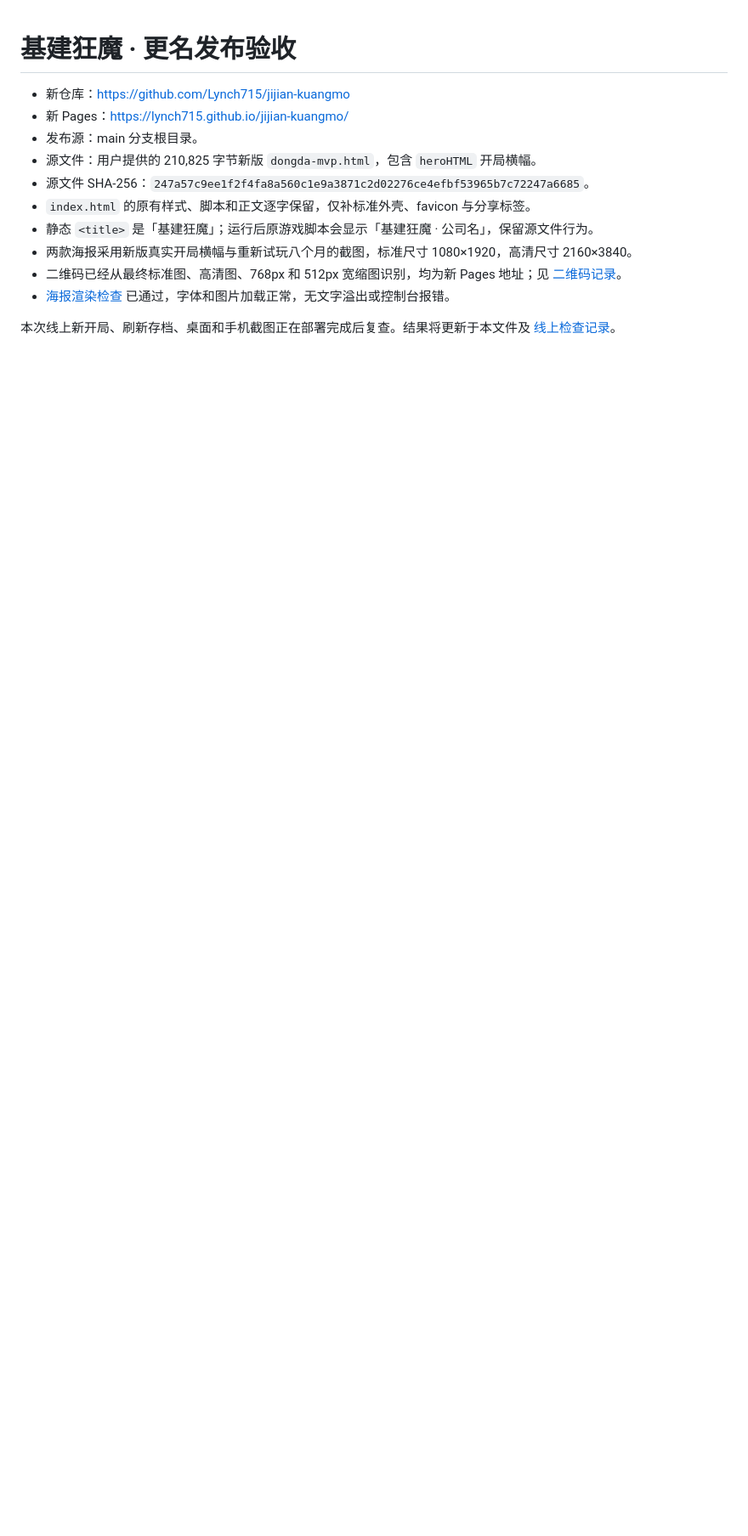
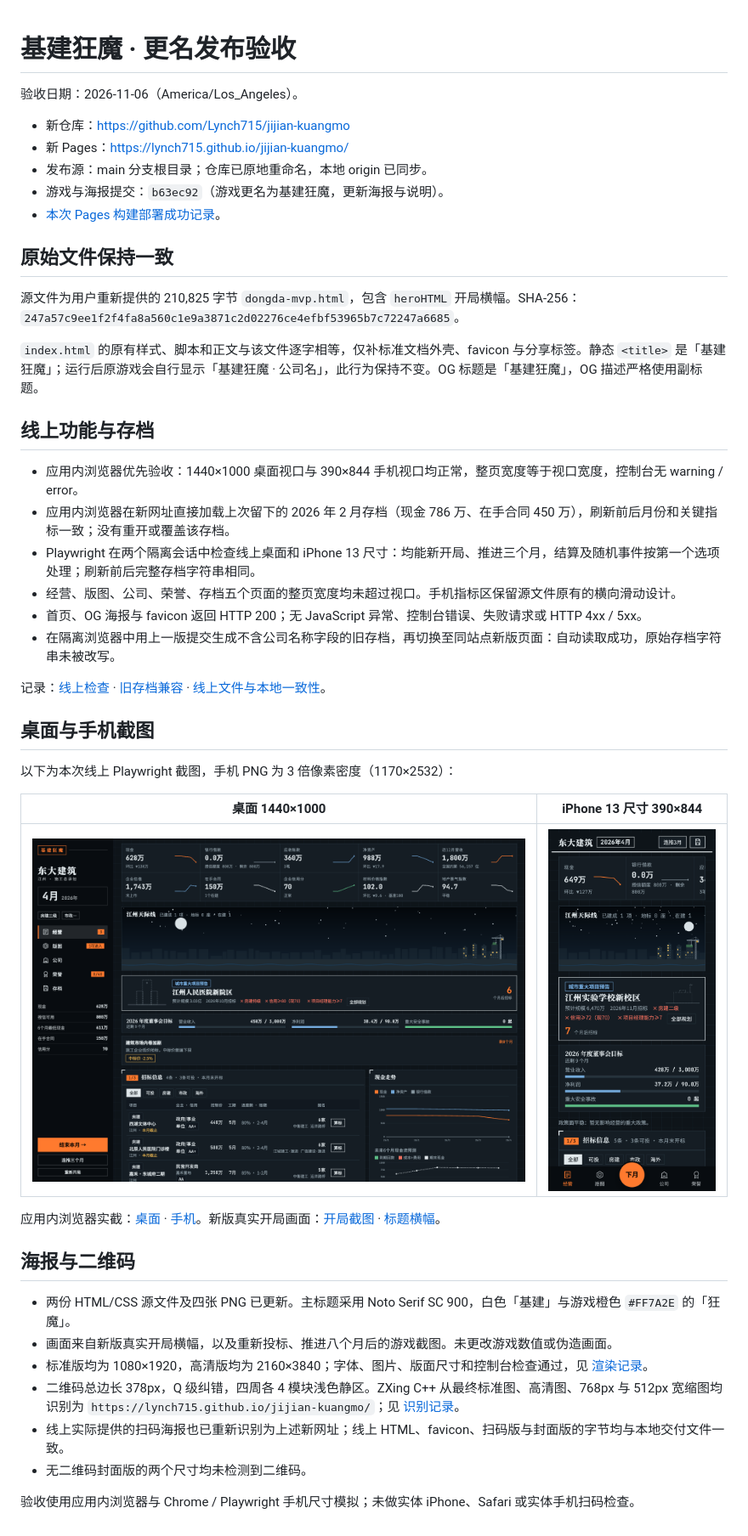
Before and after one commit to Lynch715/jijian-kuangmo, a Markdown page: docs/验收记录.md, the part around the change. Shown at 85% size. GitHub-like rendering; pictures changed too: docs/screenshots/desktop.png, docs/screenshots/iphone13.png; blank space fills up the shorter version.

Commit message:
补充基建狂魔线上验收与存档记录

```diff
--- a/docs/验收记录.md
+++ b/docs/验收记录.md
@@ -1,14 +1,47 @@
 # 基建狂魔 · 更名发布验收
+
+验收日期：2026-11-06（America/Los_Angeles）。
 
 - 新仓库：https://github.com/Lynch715/jijian-kuangmo
 - 新 Pages：https://lynch715.github.io/jijian-kuangmo/
-- 发布源：main 分支根目录。
-- 源文件：用户提供的 210,825 字节新版 `dongda-mvp.html`，包含 `heroHTML` 开局横幅。
-- 源文件 SHA-256：`247a57c9ee1f2f4fa8a560c1e9a3871c2d02276ce4efbf53965b7c72247a6685`。
-- `index.html` 的原有样式、脚本和正文逐字保留，仅补标准外壳、favicon 与分享标签。
-- 静态 `<title>` 是「基建狂魔」；运行后原游戏脚本会显示「基建狂魔 · 公司名」，保留源文件行为。
-- 两款海报采用新版真实开局横幅与重新试玩八个月的截图，标准尺寸 1080×1920，高清尺寸 2160×3840。
-- 二维码已经从最终标准图、高清图、768px 和 512px 宽缩图识别，均为新 Pages 地址；见 [二维码记录](qr-check.json)。
-- [海报渲染检查](poster-render-check.json) 已通过，字体和图片加载正常，无文字溢出或控制台报错。
+- 发布源：main 分支根目录；仓库已原地重命名，本地 origin 已同步。
+- 游戏与海报提交：`b63ec92`（游戏更名为基建狂魔，更新海报与说明）。
+- [本次 Pages 构建部署成功记录](https://github.com/Lynch715/jijian-kuangmo/actions/runs/42188076198)。
 
-本次线上新开局、刷新存档、桌面和手机截图正在部署完成后复查。结果将更新于本文件及 [线上检查记录](live-check.json)。
+## 原始文件保持一致
+
+源文件为用户重新提供的 210,825 字节 `dongda-mvp.html`，包含 `heroHTML` 开局横幅。SHA-256：`247a57c9ee1f2f4fa8a560c1e9a3871c2d02276ce4efbf53965b7c72247a6685`。
+
+`index.html` 的原有样式、脚本和正文与该文件逐字相等，仅补标准文档外壳、favicon 与分享标签。静态 `<title>` 是「基建狂魔」；运行后原游戏会自行显示「基建狂魔 · 公司名」，此行为保持不变。OG 标题是「基建狂魔」，OG 描述严格使用副标题。
+
+## 线上功能与存档
+
+- 应用内浏览器优先验收：1440×1000 桌面视口与 390×844 手机视口均正常，整页宽度等于视口宽度，控制台无 warning / error。
+- 应用内浏览器在新网址直接加载上次留下的 2026 年 2 月存档（现金 786 万、在手合同 450 万），刷新前后月份和关键指标一致；没有重开或覆盖该存档。
+- Playwright 在两个隔离会话中检查线上桌面和 iPhone 13 尺寸：均能新开局、推进三个月，结算及随机事件按第一个选项处理；刷新前后完整存档字符串相同。
+- 经营、版图、公司、荣誉、存档五个页面的整页宽度均未超过视口。手机指标区保留源文件原有的横向滑动设计。
+- 首页、OG 海报与 favicon 返回 HTTP 200；无 JavaScript 异常、控制台错误、失败请求或 HTTP 4xx / 5xx。
+- 在隔离浏览器中用上一版提交生成不含公司名称字段的旧存档，再切换至同站点新版页面：自动读取成功，原始存档字符串未被改写。
+
+记录：[线上检查](live-check.json) · [旧存档兼容](legacy-save-check.json) · [线上文件与本地一致性](remote-assets-check.json)。
+
+## 桌面与手机截图
+
+以下为本次线上 Playwright 截图，手机 PNG 为 3 倍像素密度（1170×2532）：
+
+| 桌面 1440×1000 | iPhone 13 尺寸 390×844 |
+| --- | --- |
+| ![基建狂魔桌面截图](screenshots/desktop.png) | ![基建狂魔手机截图](screenshots/iphone13.png) |
+
+应用内浏览器实截：[桌面](screenshots/iab-desktop.jpg) · [手机](screenshots/iab-iphone13.jpg)。新版真实开局画面：[开局截图](../posters/assets/game-start.png) · [标题横幅](../posters/assets/game-hero.png)。
+
+## 海报与二维码
+
+- 两份 HTML/CSS 源文件及四张 PNG 已更新。主标题采用 Noto Serif SC 900，白色「基建」与游戏橙色 `#FF7A2E` 的「狂魔」。
+- 画面来自新版真实开局横幅，以及重新投标、推进八个月后的游戏截图。未更改游戏数值或伪造画面。
+- 标准版均为 1080×1920，高清版均为 2160×3840；字体、图片、版面尺寸和控制台检查通过，见 [渲染记录](poster-render-check.json)。
+- 二维码总边长 378px，Q 级纠错，四周各 4 模块浅色静区。ZXing C++ 从最终标准图、高清图、768px 与 512px 宽缩图均识别为 `https://lynch715.github.io/jijian-kuangmo/`；见 [识别记录](qr-check.json)。
+- 线上实际提供的扫码海报也已重新识别为上述新网址；线上 HTML、favicon、扫码版与封面版的字节均与本地交付文件一致。
+- 无二维码封面版的两个尺寸均未检测到二维码。
+
+验收使用应用内浏览器与 Chrome / Playwright 手机尺寸模拟；未做实体 iPhone、Safari 或实体手机扫码检查。
```
Also changed, not shown: README.md (+3 -1 lines), docs/screenshots/iab-desktop.jpg, 3 other files.
